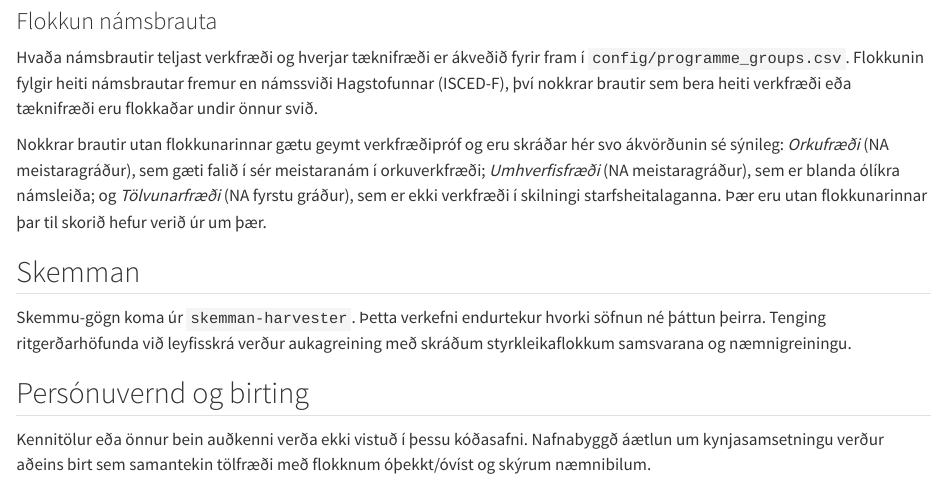
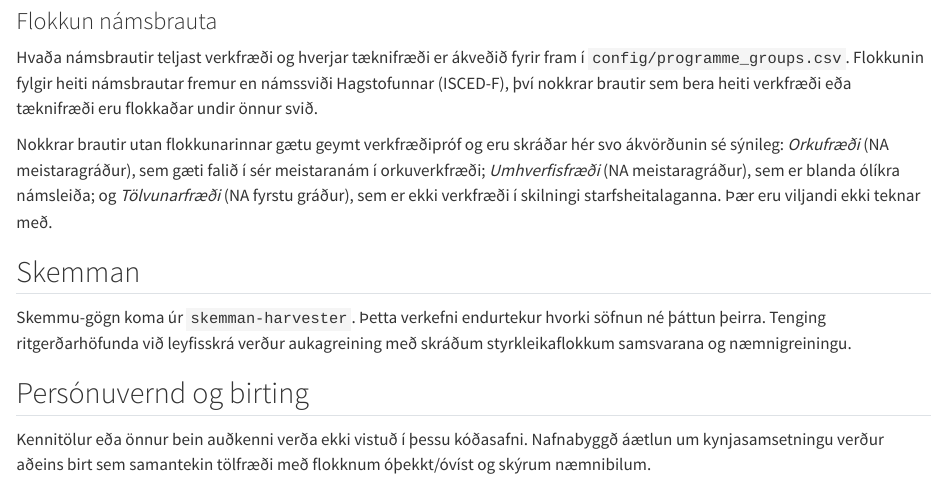
Before and after one commit to HI-IDN/engineers-is, a Quarto document (docs/02-gogn-og-uppruni.qmd): the page in a window 1100 px wide, from 2190 px down. Rendered offline with R 4.5, knitr and Pandoc in place of Quarto, with nearby package versions.

Commit message:
Say the borderline programmes are left out on purpose
Co-Authored-By: Claude Opus 5.5 <noreply@anthropic.com>

```diff
--- a/docs/02-gogn-og-uppruni.qmd
+++ b/docs/02-gogn-og-uppruni.qmd
@@ -327,8 +327,7 @@ svo ákvörðunin sé sýnileg: *Orkufræði* (`r utan("522j", "ms")` meistaragr
 sem gæti falið í sér meistaranám í orkuverkfræði; *Umhverfisfræði*
 (`r utan("422a", "ms")` meistaragráður), sem er blanda ólíkra námsleiða; og
 *Tölvunarfræði* (`r utan("481c", "bs")` fyrstu gráður), sem er ekki verkfræði í
-skilningi starfsheitalaganna. Þær eru utan flokkunarinnar þar til skorið hefur
-verið úr um þær.
+skilningi starfsheitalaganna. Þær eru viljandi ekki teknar með.
 
 ## Skemman
 
```
Also changed, not shown: 1 other file.
